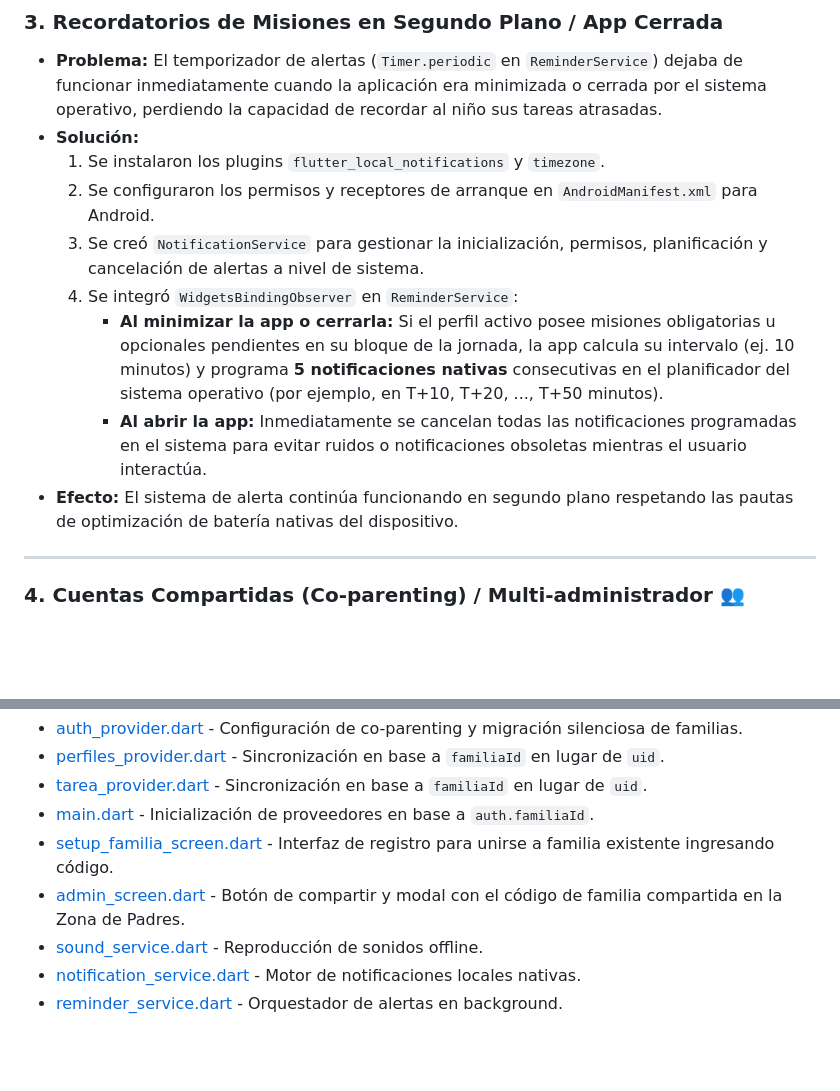
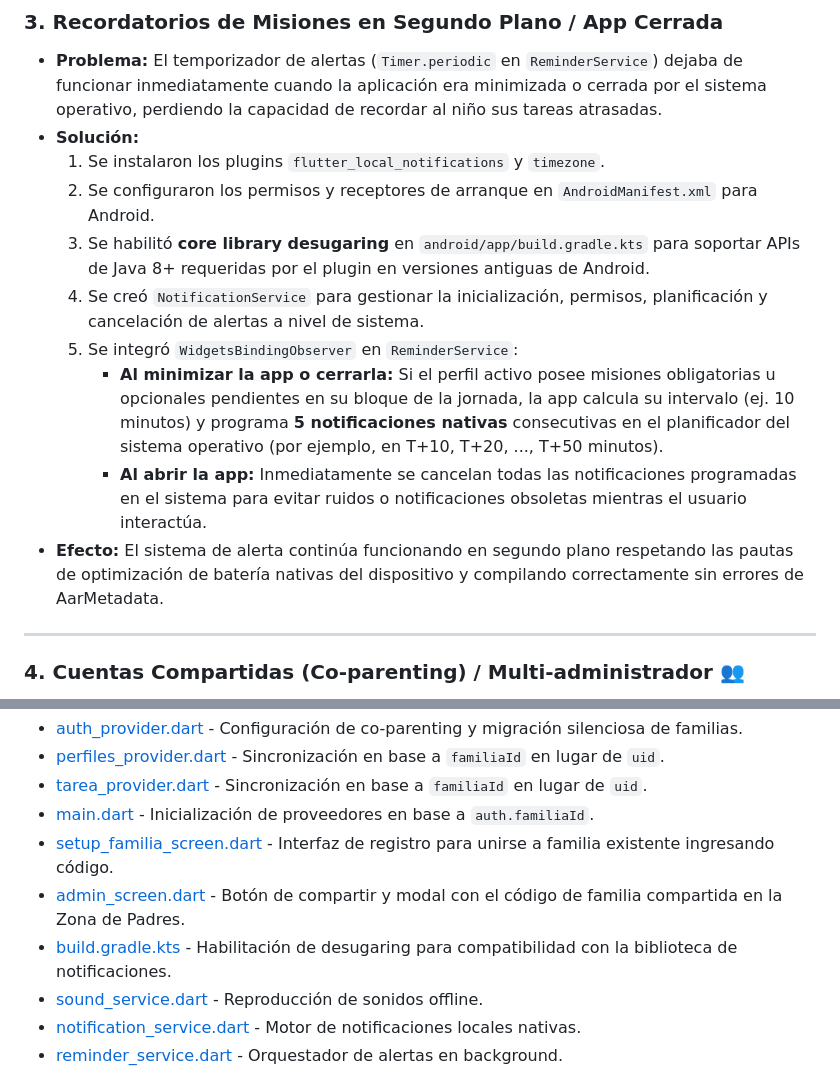
Before and after one commit to a8abhinav02-lgtm/MisionKids, a Markdown page: walkthrough_DOFA.md, 2 parts joined by grey strips. Drawn GitHub-style; blank space fills up the shorter version.

Commit message:
Actualizar walkthrough_DOFA con detalles de desugaring

```diff
--- a/walkthrough_DOFA.md
+++ b/walkthrough_DOFA.md
@@ -26,11 +26,12 @@ Este documento detalla el funcionamiento y la verificación técnica de las mejo
 *   **Solución:**
     1.  Se instalaron los plugins `flutter_local_notifications` y `timezone`.
     2.  Se configuraron los permisos y receptores de arranque en `AndroidManifest.xml` para Android.
-    3.  Se creó `NotificationService` para gestionar la inicialización, permisos, planificación y cancelación de alertas a nivel de sistema.
-    4.  Se integró `WidgetsBindingObserver` en `ReminderService`:
+    3.  Se habilitó **core library desugaring** en `android/app/build.gradle.kts` para soportar APIs de Java 8+ requeridas por el plugin en versiones antiguas de Android.
+    4.  Se creó `NotificationService` para gestionar la inicialización, permisos, planificación y cancelación de alertas a nivel de sistema.
+    5.  Se integró `WidgetsBindingObserver` en `ReminderService`:
         *   **Al minimizar la app o cerrarla:** Si el perfil activo posee misiones obligatorias u opcionales pendientes en su bloque de la jornada, la app calcula su intervalo (ej. 10 minutos) y programa **5 notificaciones nativas** consecutivas en el planificador del sistema operativo (por ejemplo, en T+10, T+20, ..., T+50 minutos).
         *   **Al abrir la app:** Inmediatamente se cancelan todas las notificaciones programadas en el sistema para evitar ruidos o notificaciones obsoletas mientras el usuario interactúa.
-*   **Efecto:** El sistema de alerta continúa funcionando en segundo plano respetando las pautas de optimización de batería nativas del dispositivo.
+*   **Efecto:** El sistema de alerta continúa funcionando en segundo plano respetando las pautas de optimización de batería nativas del dispositivo y compilando correctamente sin errores de AarMetadata.
 
 ---
 
@@ -54,6 +55,7 @@ Este documento detalla el funcionamiento y la verificación técnica de las mejo
 *   [main.dart](file:///c:/Users/angel/josue_tareas/lib/main.dart) - Inicialización de proveedores en base a `auth.familiaId`.
 *   [setup_familia_screen.dart](file:///c:/Users/angel/josue_tareas/lib/ui/screens/setup_familia_screen.dart) - Interfaz de registro para unirse a familia existente ingresando código.
 *   [admin_screen.dart](file:///c:/Users/angel/josue_tareas/lib/ui/screens/admin_screen.dart) - Botón de compartir y modal con el código de familia compartida en la Zona de Padres.
+*   [build.gradle.kts](file:///c:/Users/angel/josue_tareas/android/app/build.gradle.kts) - Habilitación de desugaring para compatibilidad con la biblioteca de notificaciones.
 *   [sound_service.dart](file:///c:/Users/angel/josue_tareas/lib/services/sound_service.dart) - Reproducción de sonidos offline.
 *   [notification_service.dart](file:///c:/Users/angel/josue_tareas/lib/services/notification_service.dart) - Motor de notificaciones locales nativas.
 *   [reminder_service.dart](file:///c:/Users/angel/josue_tareas/lib/services/reminder_service.dart) - Orquestador de alertas en background.
```
